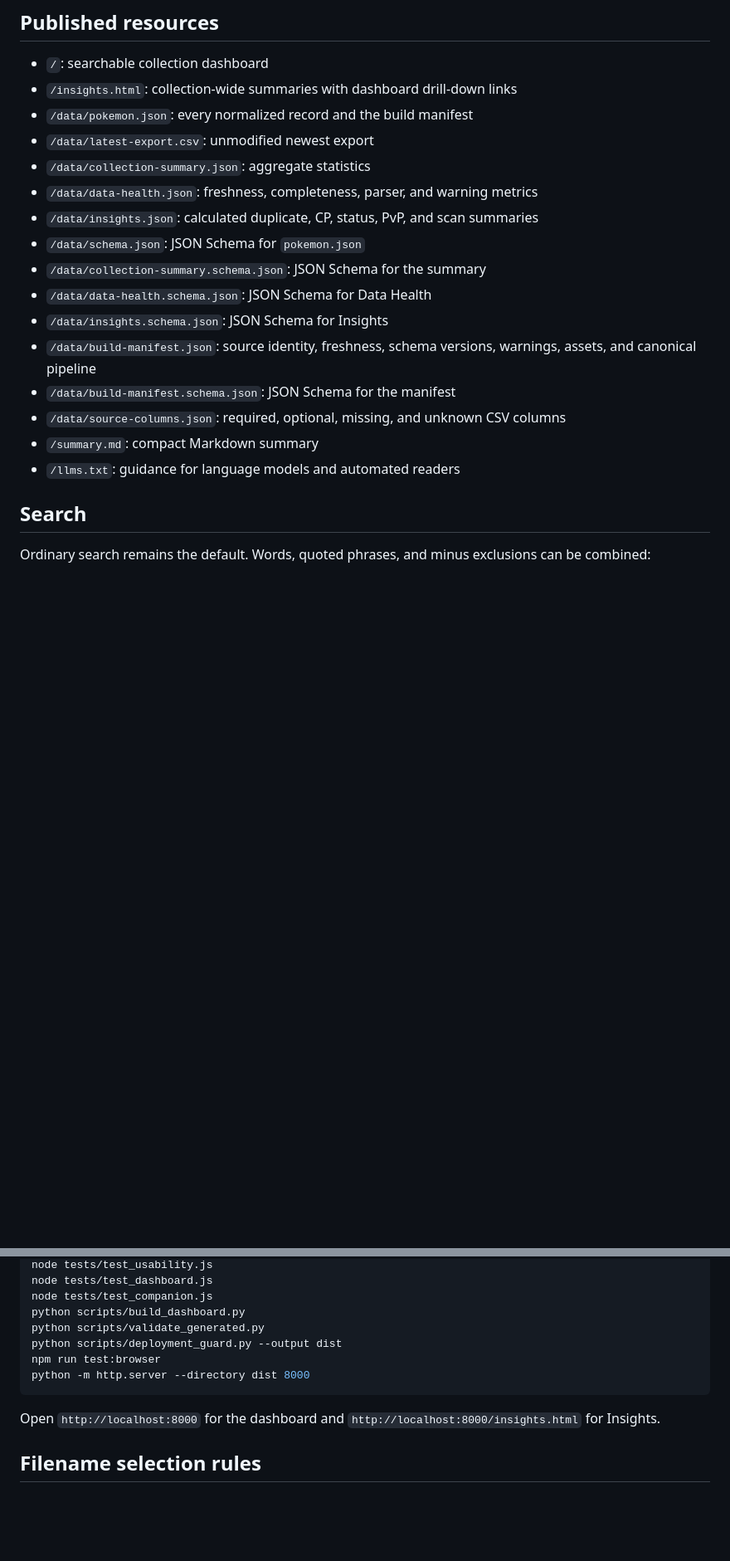
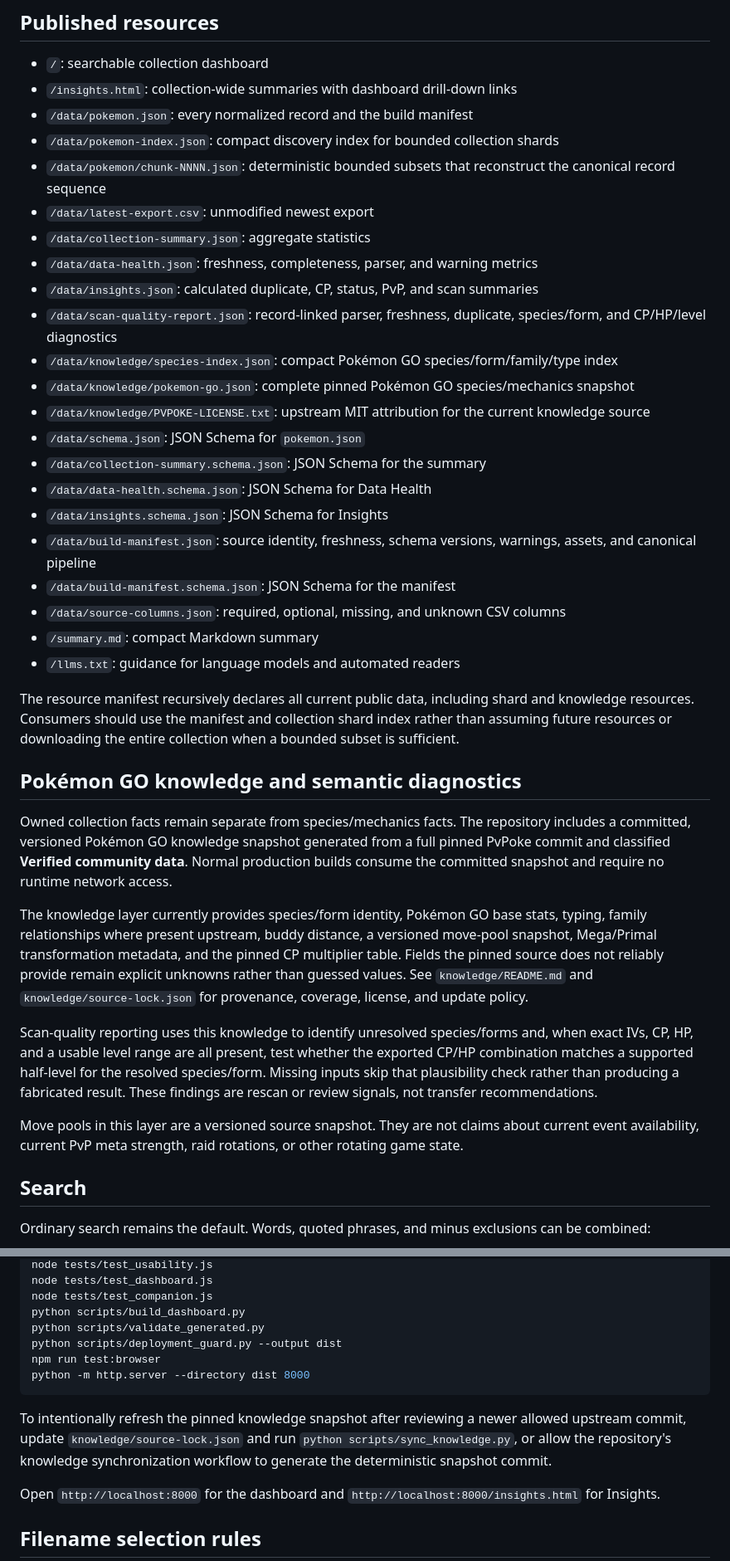
Before and after one commit to stevenfarless/pokemon-go-collection, a Markdown page: README.md, 2 parts joined by grey strips. Shown at 83% size. Drawn GitHub-style; blank space fills up the shorter version.

Commit message:
Document bounded retrieval and knowledge-backed diagnostics

````diff
--- a/README.md
+++ b/README.md
@@ -41,10 +41,16 @@ The generated manifest records this command and every canonical source file. No
 - `/`: searchable collection dashboard
 - `/insights.html`: collection-wide summaries with dashboard drill-down links
 - `/data/pokemon.json`: every normalized record and the build manifest
+- `/data/pokemon-index.json`: compact discovery index for bounded collection shards
+- `/data/pokemon/chunk-NNNN.json`: deterministic bounded subsets that reconstruct the canonical record sequence
 - `/data/latest-export.csv`: unmodified newest export
 - `/data/collection-summary.json`: aggregate statistics
 - `/data/data-health.json`: freshness, completeness, parser, and warning metrics
 - `/data/insights.json`: calculated duplicate, CP, status, PvP, and scan summaries
+- `/data/scan-quality-report.json`: record-linked parser, freshness, duplicate, species/form, and CP/HP/level diagnostics
+- `/data/knowledge/species-index.json`: compact Pokémon GO species/form/family/type index
+- `/data/knowledge/pokemon-go.json`: complete pinned Pokémon GO species/mechanics snapshot
+- `/data/knowledge/PVPOKE-LICENSE.txt`: upstream MIT attribution for the current knowledge source
 - `/data/schema.json`: JSON Schema for `pokemon.json`
 - `/data/collection-summary.schema.json`: JSON Schema for the summary
 - `/data/data-health.schema.json`: JSON Schema for Data Health
@@ -54,6 +60,18 @@ The generated manifest records this command and every canonical source file. No
 - `/data/source-columns.json`: required, optional, missing, and unknown CSV columns
 - `/summary.md`: compact Markdown summary
 - `/llms.txt`: guidance for language models and automated readers
+
+The resource manifest recursively declares all current public data, including shard and knowledge resources. Consumers should use the manifest and collection shard index rather than assuming future resources or downloading the entire collection when a bounded subset is sufficient.
+
+## Pokémon GO knowledge and semantic diagnostics
+
+Owned collection facts remain separate from species/mechanics facts. The repository includes a committed, versioned Pokémon GO knowledge snapshot generated from a full pinned PvPoke commit and classified **Verified community data**. Normal production builds consume the committed snapshot and require no runtime network access.
+
+The knowledge layer currently provides species/form identity, Pokémon GO base stats, typing, family relationships where present upstream, buddy distance, a versioned move-pool snapshot, Mega/Primal transformation metadata, and the pinned CP multiplier table. Fields the pinned source does not reliably provide remain explicit unknowns rather than guessed values. See `knowledge/README.md` and `knowledge/source-lock.json` for provenance, coverage, license, and update policy.
+
+Scan-quality reporting uses this knowledge to identify unresolved species/forms and, when exact IVs, CP, HP, and a usable level range are all present, test whether the exported CP/HP combination matches a supported half-level for the resolved species/form. Missing inputs skip that plausibility check rather than producing a fabricated result. These findings are rescan or review signals, not transfer recommendations.
+
+Move pools in this layer are a versioned source snapshot. They are not claims about current event availability, current PvP meta strength, raid rotations, or other rotating game state.
 
 ## Search
 
@@ -181,6 +199,8 @@ npm run test:browser
 python -m http.server --directory dist 8000
 ```
 
+To intentionally refresh the pinned knowledge snapshot after reviewing a newer allowed upstream commit, update `knowledge/source-lock.json` and run `python scripts/sync_knowledge.py`, or allow the repository's knowledge synchronization workflow to generate the deterministic snapshot commit.
+
 Open `http://localhost:8000` for the dashboard and `http://localhost:8000/insights.html` for Insights.
 
 ## Filename selection rules
````
